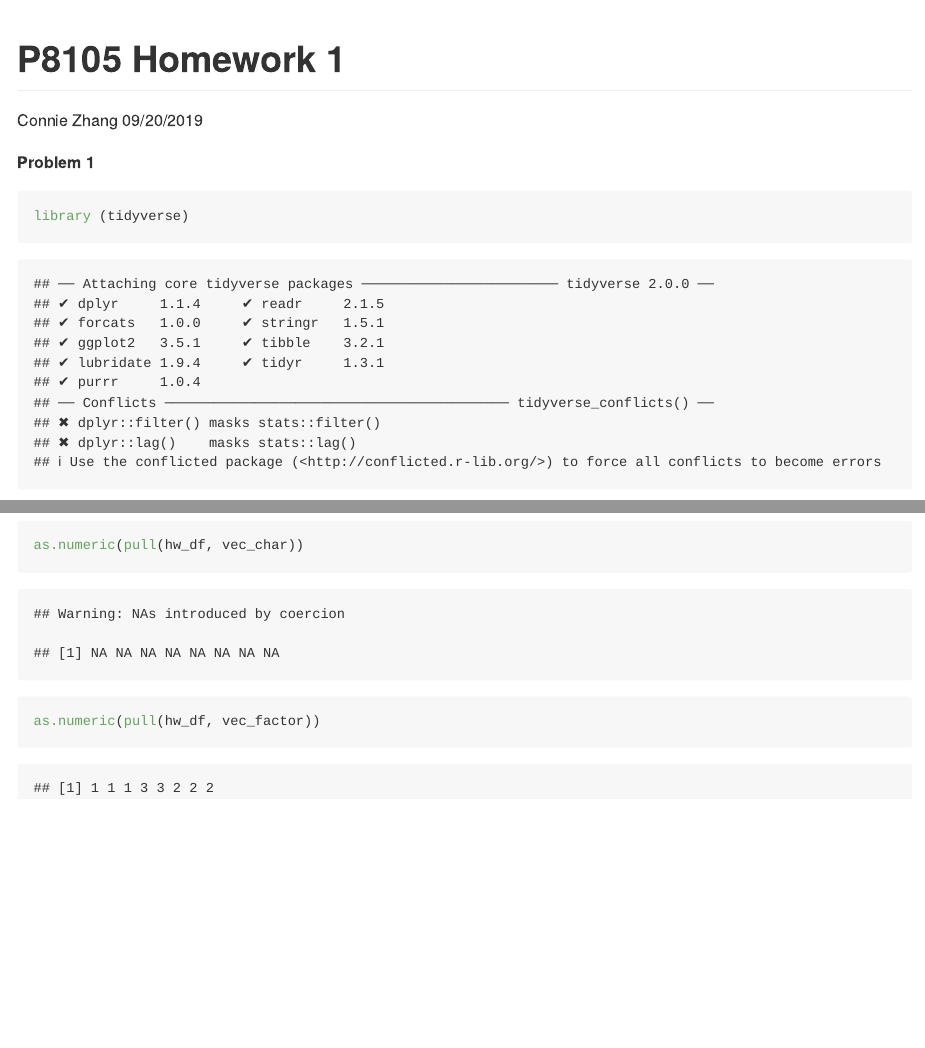
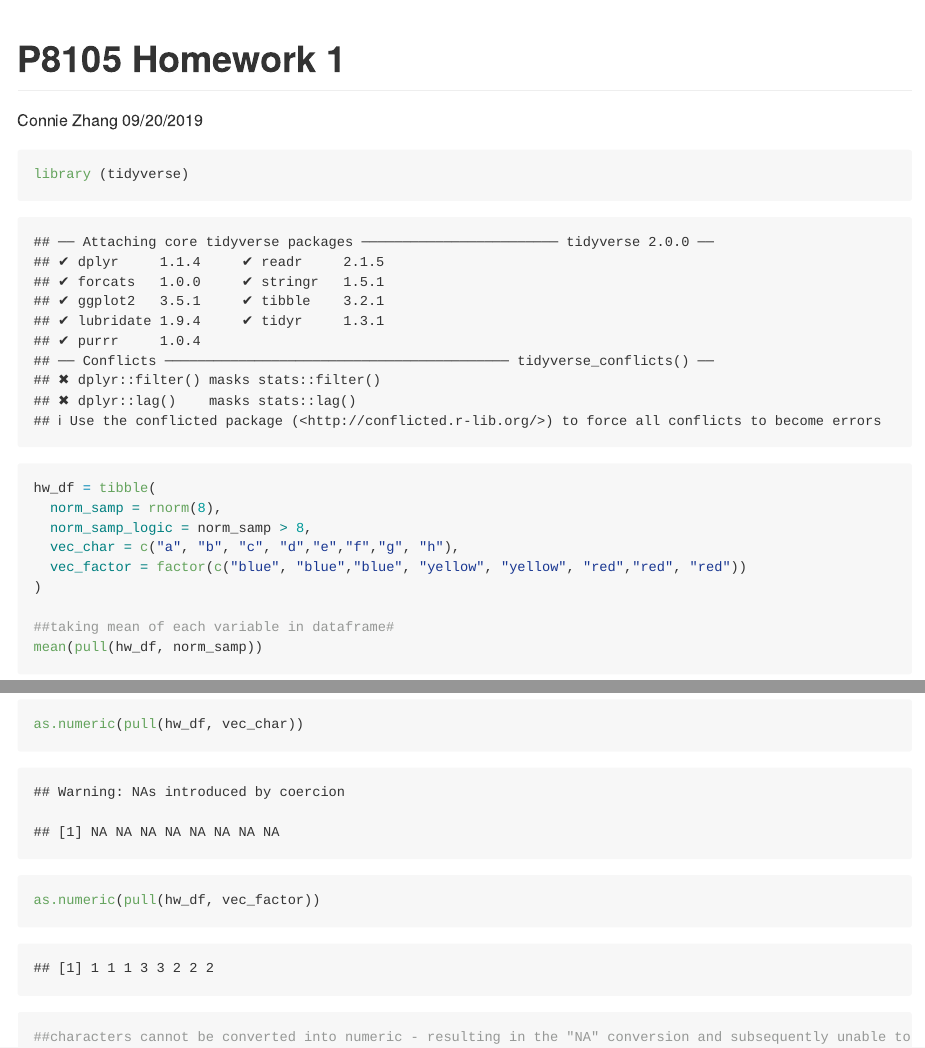
Before and after one commit to connzhang/p8105_hw1_cz2540, an R Markdown document (p8105hw_1_cz2540.Rmd): the page in a window 1100 px wide, from its top, and a second part further down, joined at a grey line. Rendered offline with R 4.5, knitr and Pandoc, with nearby package versions; code that draws random numbers runs with fixed seeds of ours.

Commit message:
Adding character explanation

````diff
--- a/p8105hw_1_cz2540.Rmd
+++ b/p8105hw_1_cz2540.Rmd
@@ -4,13 +4,12 @@ author: "Connie Zhang"
 date: "09/20/2019"
 output: github_document
 ---
+
 ```{r setup, include=FALSE}
 knitr::opts_chunk$set(echo = TRUE)
 ```
 
-**Problem 1**
-
-```{r part 1}
+```{r problem1 chunk1}
 library (tidyverse)
 
 hw_df = tibble(
@@ -32,6 +31,7 @@ eval = FALSE
 as.numeric(pull(hw_df, norm_samp_logic))
 as.numeric(pull(hw_df, vec_char))
 as.numeric(pull(hw_df, vec_factor))
+##characters cannot be converted into numeric - resulting in the "NA" conversion and subsequently unable to take the mean. Logical and factor variables were converted into numeric successfully. Logical variable converted (true" to 1, "false" to 0) Different factor levels were converted to numbers and the mean was able to be taken (blue became 1, yellow became 3, red became 2),
 ```
 
 ```{r}
````
Also changed, not shown: p8105hw_1_cz2540.md.
